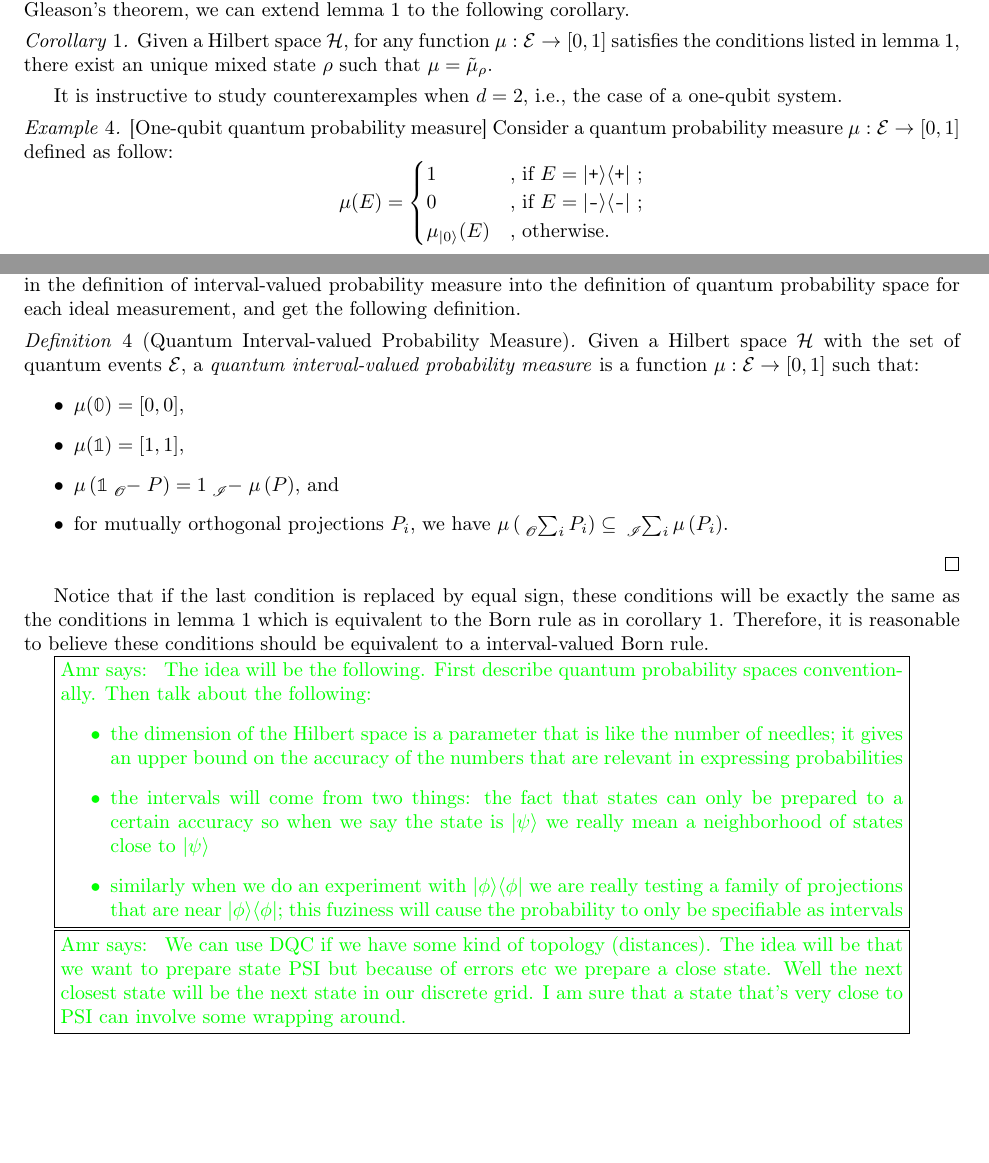
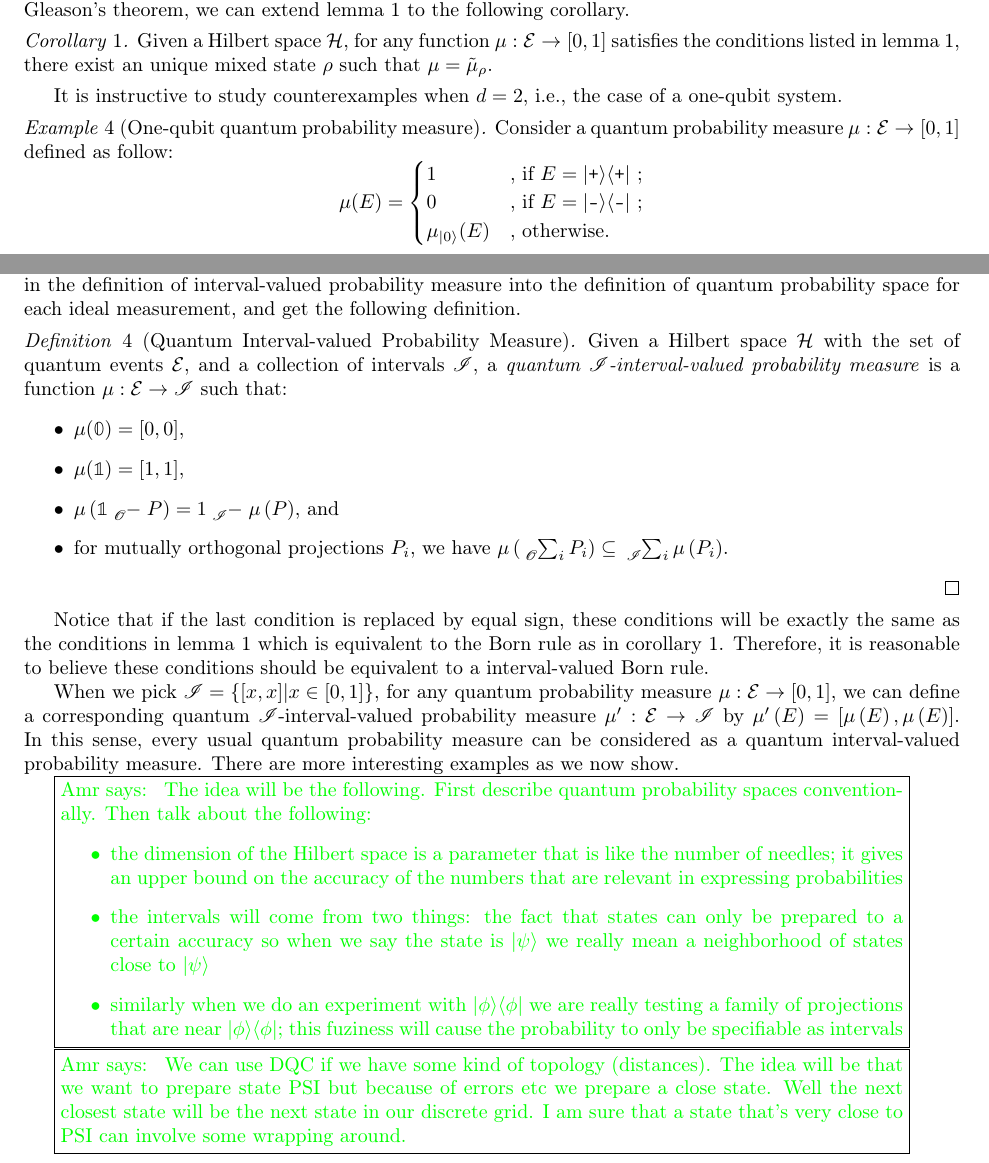
Before and after one commit to yuttai/Contextuality-and-Nonlocality-in-Discrete-Quantum-Theory, a LaTeX document (prob.tex): two parts of pages 7 and 8 of 12, joined at a grey line, cut so that both start at the same text, the shorter picture padded with empty space. Compiled offline with pdfLaTeX.

Commit message:
prob.tex \subsection{Quantum Interval-valued Probability Measures} First example...

```diff
--- a/prob.tex
+++ b/prob.tex
@@ -1208,7 +1208,7 @@ an unique mixed state~$\rho$ such that $\mu=\tilde{\mu}_{\rho}$.\end{cor}
 It is instructive to study counterexamples when $d=2$, i.e., the
 case of a one-qubit system.
 
-\begin{example}{[}One-qubit quantum probability measure{]} Consider
+\begin{example}[One-qubit quantum probability measure] Consider
 a quantum probability measure~$\mu:\events\rightarrow[0,1]$ defined
 as follow:
 \[
@@ -1280,8 +1280,9 @@ ideal measurement, and get the following definition.
 
 \begin{definition}[Quantum Interval-valued Probability Measure]\label{def:QuantumInterval-valuedProbability}
 Given a Hilbert space $\Hilb$ with the set of quantum events~$\events$,
-a \emph{quantum interval-valued probability measure} is a function
-$\mu:\events\rightarrow[0,1]$ such that:
+and a collection of intervals~$\mathscr{I}$, a \emph{quantum $\mathscr{I}$-interval-valued
+probability measure} is a function~$\mu:\events\rightarrow\mathscr{I}$
+such that:
 \begin{itemize}
 \item $\mu(\mathbb{0})=\left[0,0\right]$,
 \item $\mu(\mathbb{1})=\left[1,1\right]$,
@@ -1296,6 +1297,14 @@ conditions will be exactly the same as the conditions in lemma~\ref{lem:quantumP
 which is equivalent to the Born rule as in corollary~\ref{cor:Gleason's}.
 Therefore, it is reasonable to believe these conditions should be
 equivalent to a interval-valued Born rule.
+
+When we pick $\mathscr{I}=\left\{ \left[x,x\right]\middle|x\in\left[0,1\right]\right\} $,
+for any quantum probability measure~$\mu:\events\rightarrow\left[0,1\right]$,
+we can define a corresponding quantum \emph{$\mathscr{I}$}-interval-valued
+probability measure~$\mu':\events\rightarrow\mathscr{I}$ by $\mu'\left(E\right)=\left[\mu\left(E\right),\mu\left(E\right)\right]$.
+In this sense, every usual quantum probability measure can be considered
+as a quantum interval-valued probability measure. There are more interesting
+examples as we now show.
 
 \amr{ The idea will be the following. First describe quantum probability
 spaces conventionally. Then talk about the following:
```
Also changed, not shown: prob.pdf, 1 other file.
